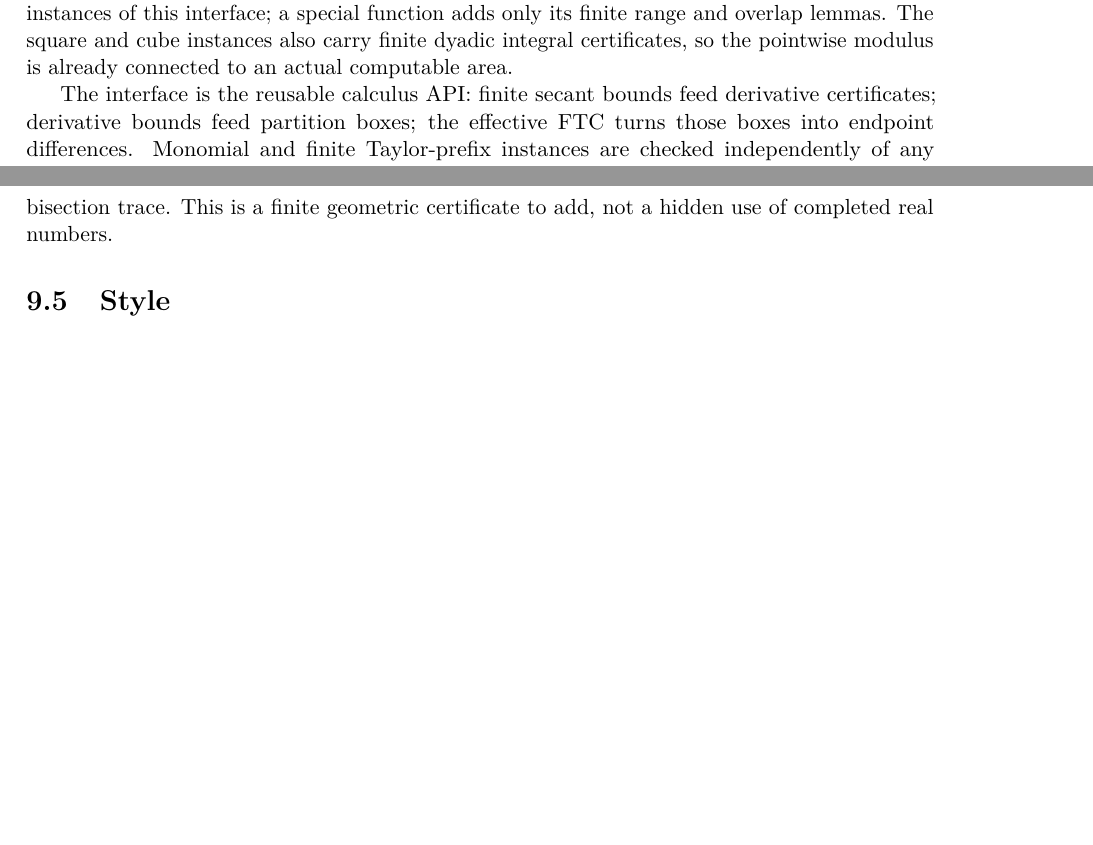
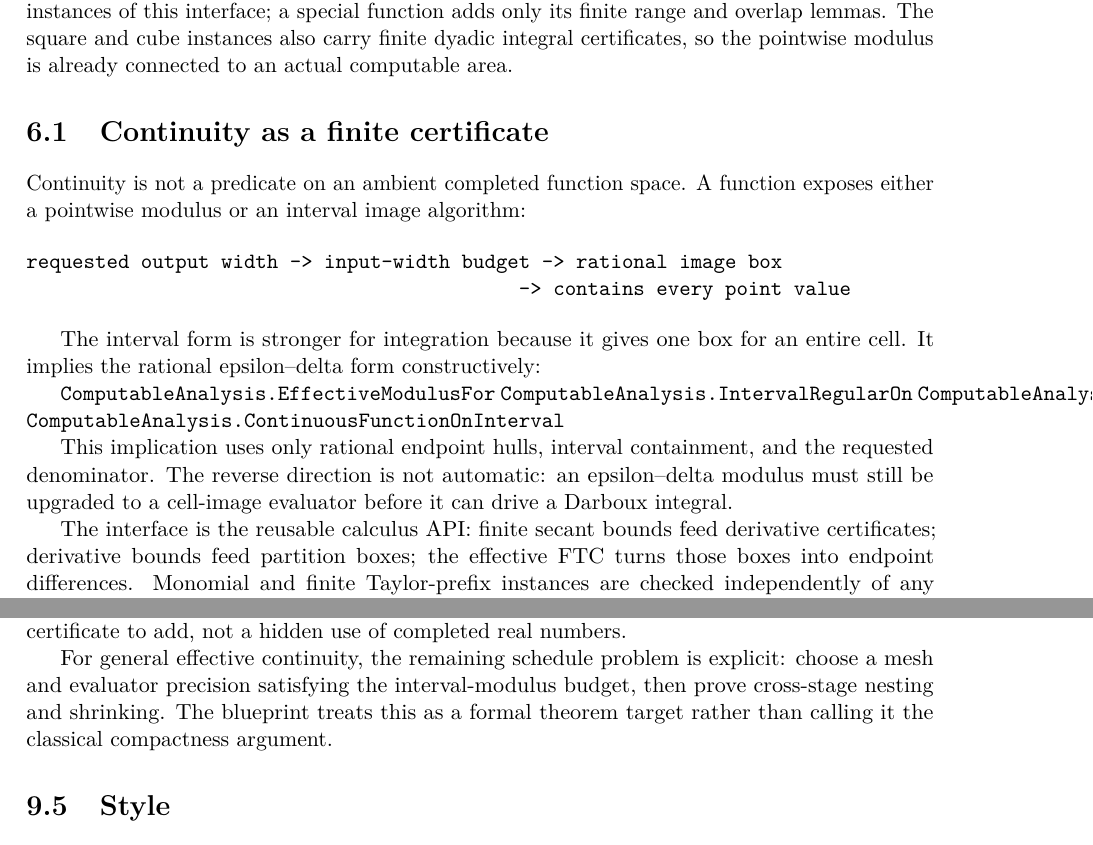
Before and after one commit to liuyao12/computable-analysis, a LaTeX thesis (blueprint/src/web.tex, which reads blueprint/src/06-effective-calculus.tex, blueprint/src/08-roadmap.tex): two parts of pages 42 and 48 of 48, joined at a grey line, cut so that both start at the same text, the shorter picture padded with empty space. Compiled offline with pdfLaTeX.

Commit message:
Document interval regularity continuity bridge

```diff
--- a/blueprint/src/06-effective-calculus.tex
+++ b/blueprint/src/06-effective-calculus.tex
@@ -10,6 +10,30 @@ cube evaluators on \([0,1]\) are checked instances of this interface; a special
 function adds only its finite range and overlap lemmas.
 The square and cube instances also carry finite dyadic integral certificates,
 so the pointwise modulus is already connected to an actual computable area.
+
+\section{Continuity as a finite certificate}
+
+Continuity is not a predicate on an ambient completed function space.  A
+function exposes either a pointwise modulus or an interval image algorithm:
+
+\begin{verbatim}
+requested output width -> input-width budget -> rational image box
+                                           -> contains every point value
+\end{verbatim}
+
+The interval form is stronger for integration because it gives one box for an
+entire cell.  It implies the rational epsilon--delta form constructively:
+
+\lean{ComputableAnalysis.EffectiveModulusFor}
+\lean{ComputableAnalysis.IntervalRegularOn}
+\lean{ComputableAnalysis.IntervalRegularOn.epsilonDeltaContinuous}
+\lean{ComputableAnalysis.ContinuousFunctionOnInterval}
+\leanok
+
+This implication uses only rational endpoint hulls, interval containment, and
+the requested denominator.  The reverse direction is not automatic: an
+epsilon--delta modulus must still be upgraded to a cell-image evaluator before
+it can drive a Darboux integral.
 
 The interface is the reusable calculus API: finite secant bounds feed
 derivative certificates; derivative bounds feed partition boxes; the effective
--- a/blueprint/src/08-roadmap.tex
+++ b/blueprint/src/08-roadmap.tex
@@ -44,5 +44,12 @@ each half-angle box to a certified tangent witness, or an equivalent dyadic
+half-angle box to a certified tangent witness, or an equivalent dyadic
 bisection trace. This is a finite geometric certificate to add, not a hidden
 use of completed real numbers.
+
+For general effective continuity, the remaining schedule problem is explicit:
+choose a mesh and evaluator precision satisfying the interval-modulus budget,
+then prove cross-stage nesting and shrinking. The blueprint treats this as a
+formal theorem target rather than calling it the classical compactness
+argument.
 
 \section{Style}
 
```
Also changed, not shown: blueprint/src/08-roadmap.tex (16 more changed lines).
